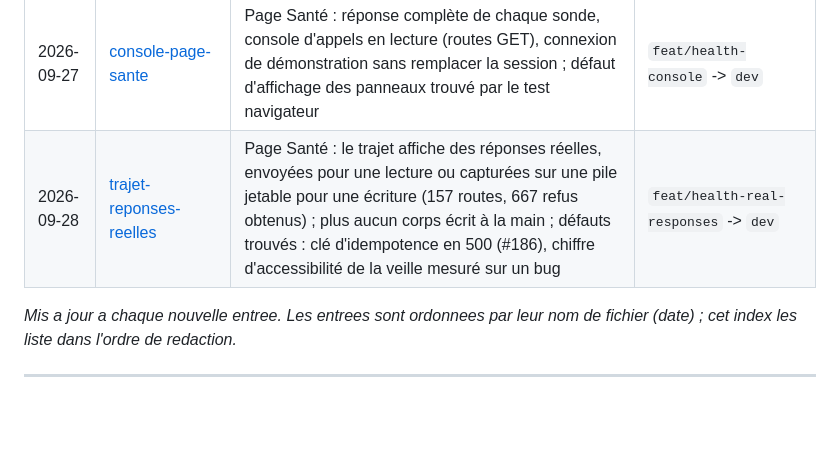
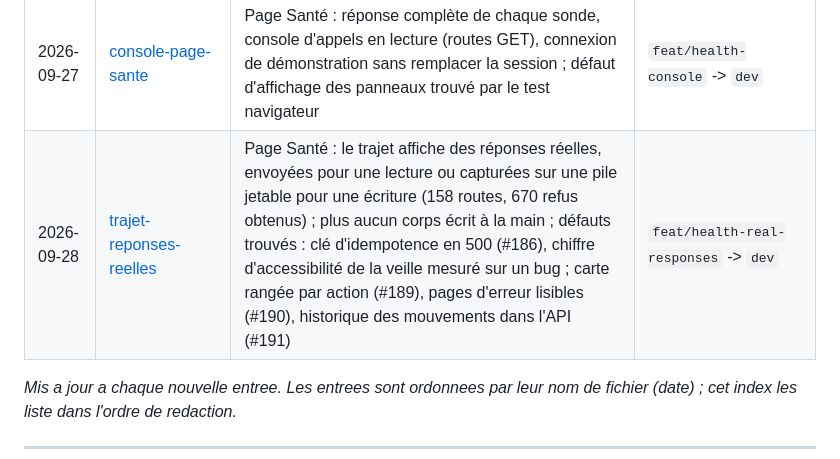
Before and after one commit to AcadeNice/wakdo_corentin, a Markdown page: docs/journal/README.md, the part around the change. Drawn GitHub-style; blank space fills up the shorter version.

Commit message:
docs: journal du 28/09 aux chiffres finaux (#193)

```diff
--- a/docs/journal/README.md
+++ b/docs/journal/README.md
@@ -42,7 +42,7 @@ Les fichiers sont ordonnes chronologiquement par leur nom.
 | 2026-09-27 | [familles-ingredients-filtre-recette](2026-09-27--familles-ingredients-filtre-recette.md) | Classement des ingredients en dix familles et filtrage souple du constructeur de recette selon la categorie du produit : le selecteur ne propose plus un dessert pour composer un burger, sans retirer aucun ingredient du catalogue (le Brownie reste la ligne de recette qui decremente son stock). Ferme au passage la limite `is_food` laissee ouverte par l'ADR-0015. | `feat/ingredient-families` (PR #174) |
 | 2026-09-27 | [page-sante-api](2026-09-27--page-sante-api.md) | Page « Santé de l'API » du back-office : état en direct, sept appels réels refusés avant toute écriture, trajet animé et carte des 157 routes lue dans le routeur ; les exigences de chaque route ont une source unique, vérifiée badge par badge par des tests de comportement, qui ont trouvé un écart (`/logout`) le jour même. | `feat/admin-health` (PR #175) |
 | 2026-09-27 | [console-page-sante](2026-09-27--console-page-sante.md) | Page Santé : réponse complète de chaque sonde, console d'appels en lecture (routes GET), connexion de démonstration sans remplacer la session ; défaut d'affichage des panneaux trouvé par le test navigateur | `feat/health-console` -> `dev` |
-| 2026-09-28 | [trajet-reponses-reelles](2026-09-28--trajet-reponses-reelles.md) | Page Santé : le trajet affiche des réponses réelles, envoyées pour une lecture ou capturées sur une pile jetable pour une écriture (157 routes, 667 refus obtenus) ; plus aucun corps écrit à la main ; défauts trouvés : clé d'idempotence en 500 (#186), chiffre d'accessibilité de la veille mesuré sur un bug | `feat/health-real-responses` -> `dev` |
+| 2026-09-28 | [trajet-reponses-reelles](2026-09-28--trajet-reponses-reelles.md) | Page Santé : le trajet affiche des réponses réelles, envoyées pour une lecture ou capturées sur une pile jetable pour une écriture (158 routes, 670 refus obtenus) ; plus aucun corps écrit à la main ; défauts trouvés : clé d'idempotence en 500 (#186), chiffre d'accessibilité de la veille mesuré sur un bug ; carte rangée par action (#189), pages d'erreur lisibles (#190), historique des mouvements dans l'API (#191) | `feat/health-real-responses` -> `dev` |
 
 *Mis a jour a chaque nouvelle entree. Les entrees sont ordonnees par leur nom de fichier (date) ; cet index les liste dans l'ordre de redaction.*
 
```
Also changed, not shown: docs/journal/2026-09-28--trajet-reponses-reelles.md (+6 -6 lines).
